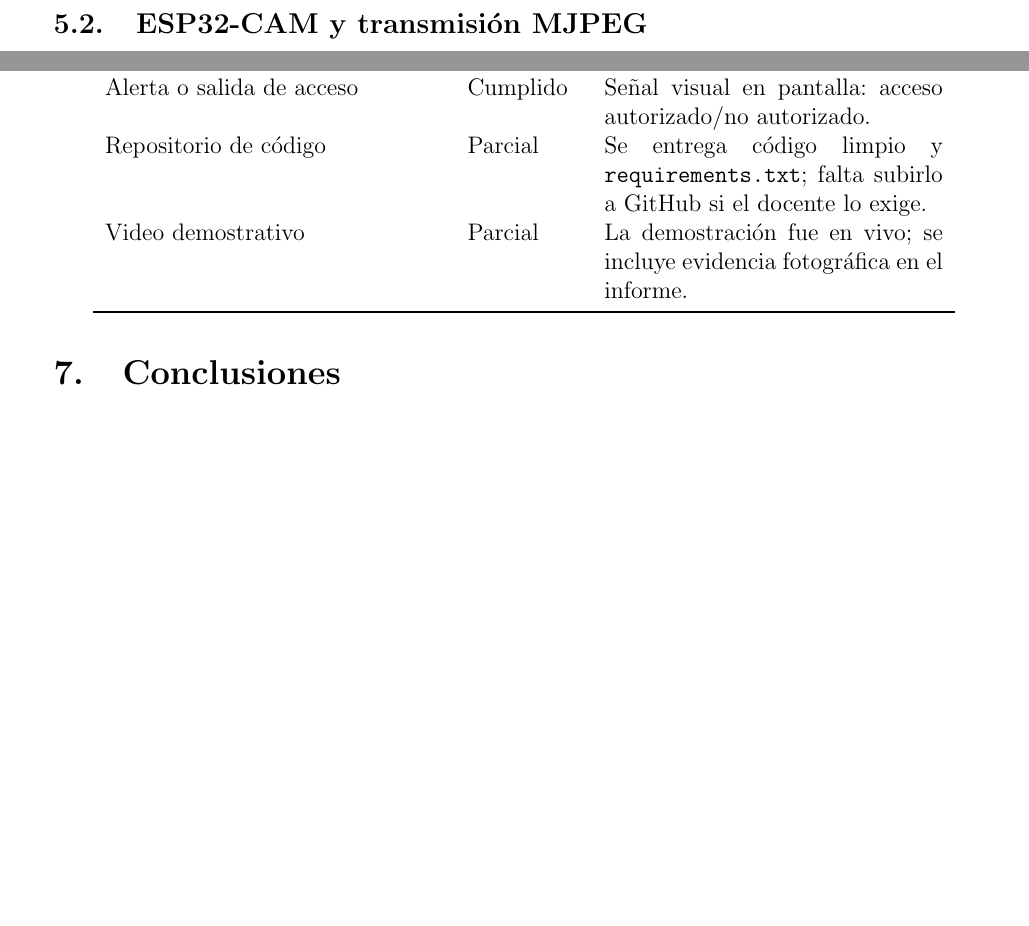
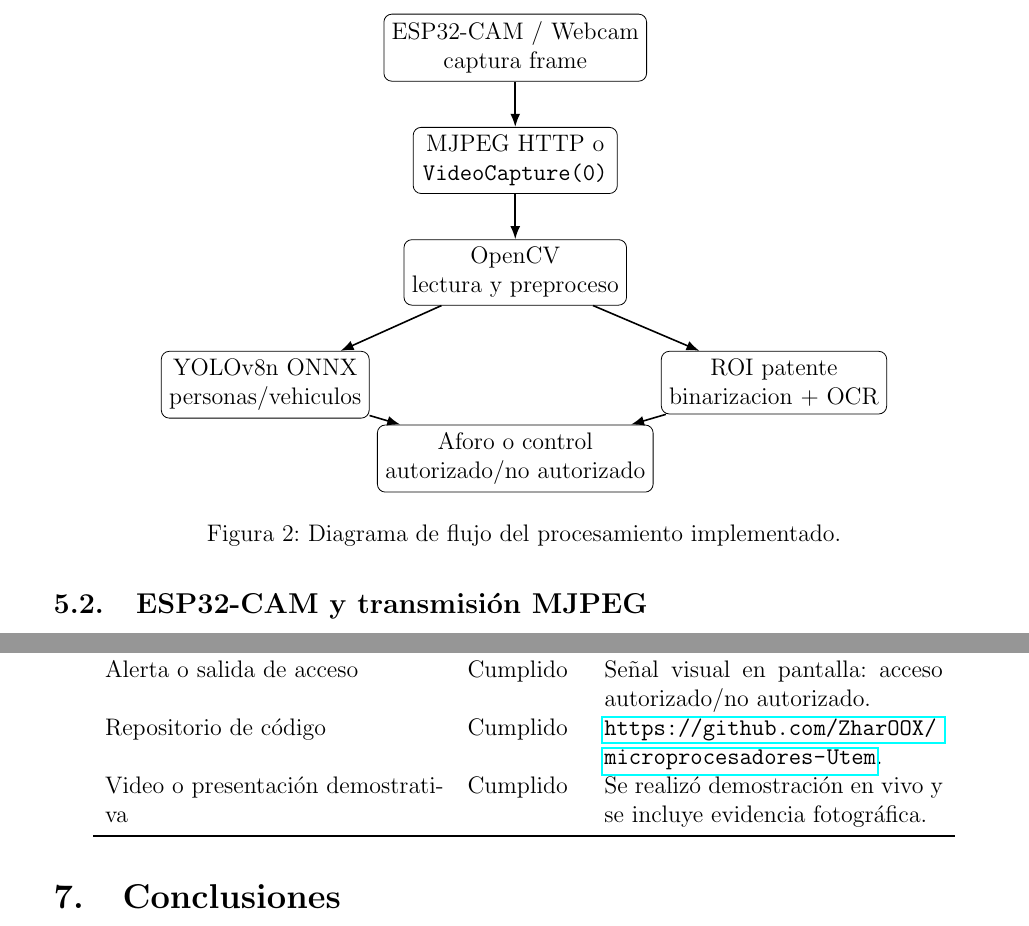
Before and after one commit to ZharOOX/microprocesadores-Utem, a LaTeX document (informe3/Informe_Laboratorio_3.tex): two parts of pages 5 and 8 of 10, joined at a grey line, cut at the place of the change, the shorter picture padded with empty space. Compiled offline with pdfLaTeX.

Commit message:
Completa revision final de informe

```diff
--- a/informe3/Informe_Laboratorio_3.tex
+++ b/informe3/Informe_Laboratorio_3.tex
@@ -10,6 +10,8 @@
 \usepackage{booktabs}
 \usepackage{xcolor}
 \usepackage{listings}
+\usepackage{tikz}
+\usetikzlibrary{arrows.meta,positioning}
 \graphicspath{{images/}}
 \bibliographystyle{ieeetr}
 
@@ -122,6 +124,30 @@ La Figura \ref{fig:arquitectura} resume la arquitectura implementada. La ESP32-C
     \label{fig:arquitectura}
 \end{figure}
 
+\begin{figure}[H]
+    \centering
+    \begin{tikzpicture}[
+        node distance=0.8cm,
+        block/.style={draw, rounded corners, align=center, minimum width=3.6cm, minimum height=0.9cm},
+        arrow/.style={-Latex, thick}
+    ]
+        \node[block] (cam) {ESP32-CAM / Webcam\\captura frame};
+        \node[block, below=of cam] (stream) {MJPEG HTTP o\\\texttt{VideoCapture(0)}};
+        \node[block, below=of stream] (pre) {OpenCV\\lectura y preproceso};
+        \node[block, below left=0.8cm and 0.6cm of pre] (yolo) {YOLOv8n ONNX\\personas/vehiculos};
+        \node[block, below right=0.8cm and 0.6cm of pre] (ocr) {ROI patente\\binarizacion + OCR};
+        \node[block, below=2.1cm of pre] (decision) {Aforo o control\\autorizado/no autorizado};
+        \draw[arrow] (cam) -- (stream);
+        \draw[arrow] (stream) -- (pre);
+        \draw[arrow] (pre) -- (yolo);
+        \draw[arrow] (pre) -- (ocr);
+        \draw[arrow] (yolo) -- (decision);
+        \draw[arrow] (ocr) -- (decision);
+    \end{tikzpicture}
+    \caption{Diagrama de flujo del procesamiento implementado.}
+    \label{fig:flujo}
+\end{figure}
+
 \subsection{ESP32-CAM y transmisión MJPEG}
 
 El firmware de la ESP32-CAM inicializa el sensor OV2640, configura salida JPEG y expone dos rutas HTTP: \texttt{/capture} para capturas individuales y \texttt{:81/stream} para video MJPEG continuo. Para mejorar estabilidad y FPS se redujo la resolución a QVGA (320x240), se ajustó la compresión JPEG y se desactivó el ahorro de energía Wi-Fi.
@@ -217,8 +245,8 @@ El rendimiento quedó limitado principalmente por CPU y por la transmisión MJPE
     Verificación de cámara en Raspberry & Cumplido con ajuste & No se detectó cámara CSI/NoIR; se usó webcam USB funcional. \\
     Reconocimiento de patentes & Cumplido & Lectura \texttt{BBBB10} y decisión de acceso autorizado. \\
     Alerta o salida de acceso & Cumplido & Señal visual en pantalla: acceso autorizado/no autorizado. \\
-    Repositorio de código & Parcial & Se entrega código limpio y \texttt{requirements.txt}; falta subirlo a GitHub si el docente lo exige. \\
-    Video demostrativo & Parcial & La demostración fue en vivo; se incluye evidencia fotográfica en el informe. \\
+    Repositorio de código & Cumplido & \url{https://github.com/ZharOOX/microprocesadores-Utem}. \\
+    Video o presentación demostrativa & Cumplido & Se realizó demostración en vivo y se incluye evidencia fotográfica. \\
     \bottomrule
     \end{tabular}
 \end{table}
```
Also changed, not shown: requirements.txt (added, +5 -0 lines), informe3/Informe_Laboratorio_3.pdf, informe3/Informe_Laboratorio_3.tex (7 more changed lines).
